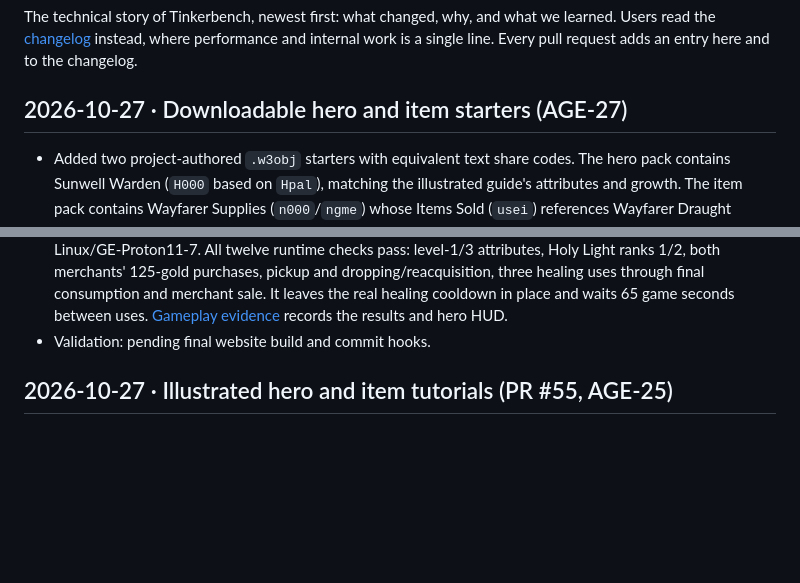
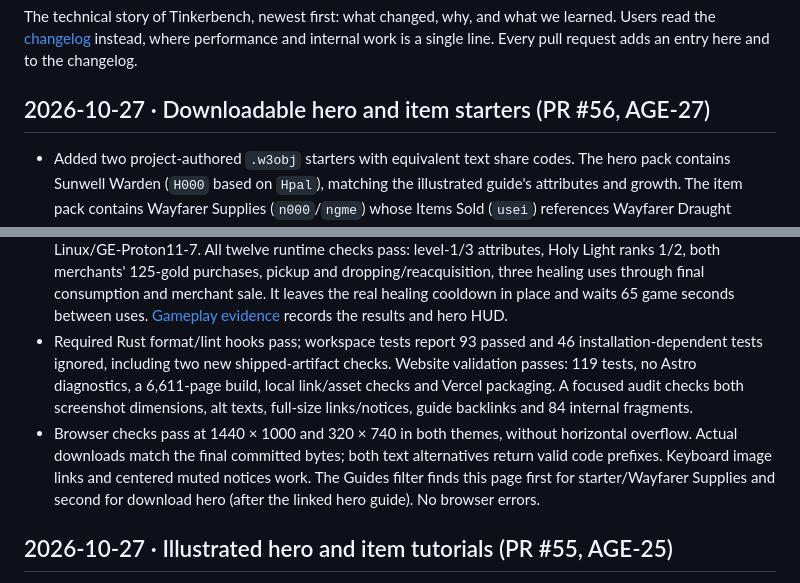
Before and after one commit to gabaudette/wc3-toolkit, a Markdown page: docs/devlog.md, 2 parts joined by grey strips. Drawn GitHub-style; blank space fills up the shorter version.

Commit message:
docs: record AGE-27 validation and PR #56

```diff
--- a/docs/devlog.md
+++ b/docs/devlog.md
@@ -4,7 +4,7 @@ The technical story of Tinkerbench, newest first: what changed, why, and what we
 Users read the [changelog](../CHANGELOG.md) instead, where performance and internal work is a
 single line. Every pull request adds an entry here and to the changelog.
 
-## 2026-10-27 · Downloadable hero and item starters (AGE-27)
+## 2026-10-27 · Downloadable hero and item starters (PR #56, AGE-27)
 
 - Added two project-authored `.w3obj` starters with equivalent text share codes. The hero
   pack contains Sunwell Warden (`H000` based on `Hpal`), matching the illustrated guide's
@@ -34,7 +34,16 @@ single line. Every pull request adds an entry here and to the changelog.
   dropping/reacquisition, three healing uses through final consumption and merchant sale.
   It leaves the real healing cooldown in place and waits 65 game seconds between uses.
   [Gameplay evidence](verification/age27-gameplay.png) records the results and hero HUD.
-- Validation: pending final website build and commit hooks.
+- Required Rust format/lint hooks pass; workspace tests report 93 passed and 46
+  installation-dependent tests ignored, including two new shipped-artifact checks.
+  Website validation passes: 119 tests, no Astro diagnostics, a 6,611-page build, local
+  link/asset checks and Vercel packaging. A focused audit checks both screenshot dimensions,
+  alt texts, full-size links/notices, guide backlinks and 84 internal fragments.
+- Browser checks pass at 1440 × 1000 and 320 × 740 in both themes, without horizontal
+  overflow. Actual downloads match the final committed bytes; both text alternatives
+  return valid code prefixes. Keyboard image links and centered muted notices work. The
+  Guides filter finds this page first for starter/Wayfarer Supplies and second for
+  download hero (after the linked hero guide). No browser errors.
 
 ## 2026-10-27 · Illustrated hero and item tutorials (PR #55, AGE-25)
 
```
